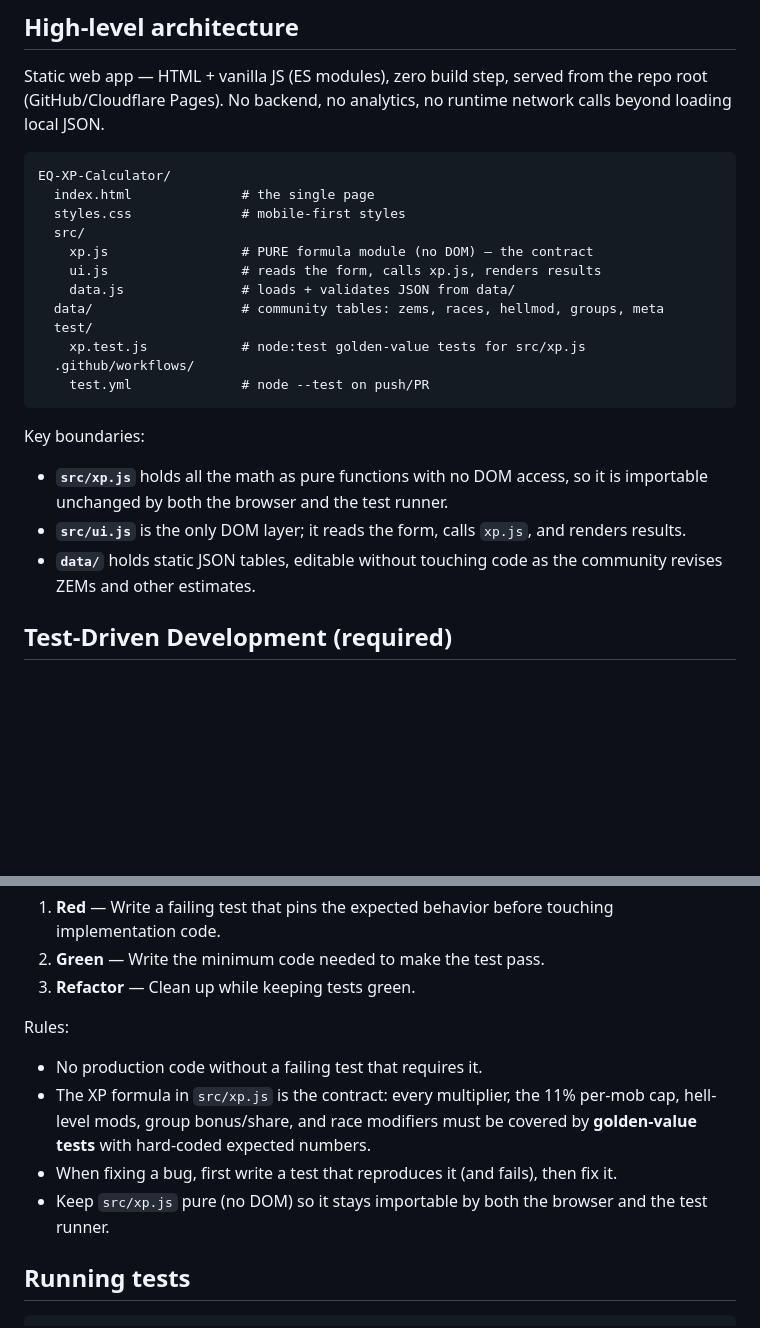
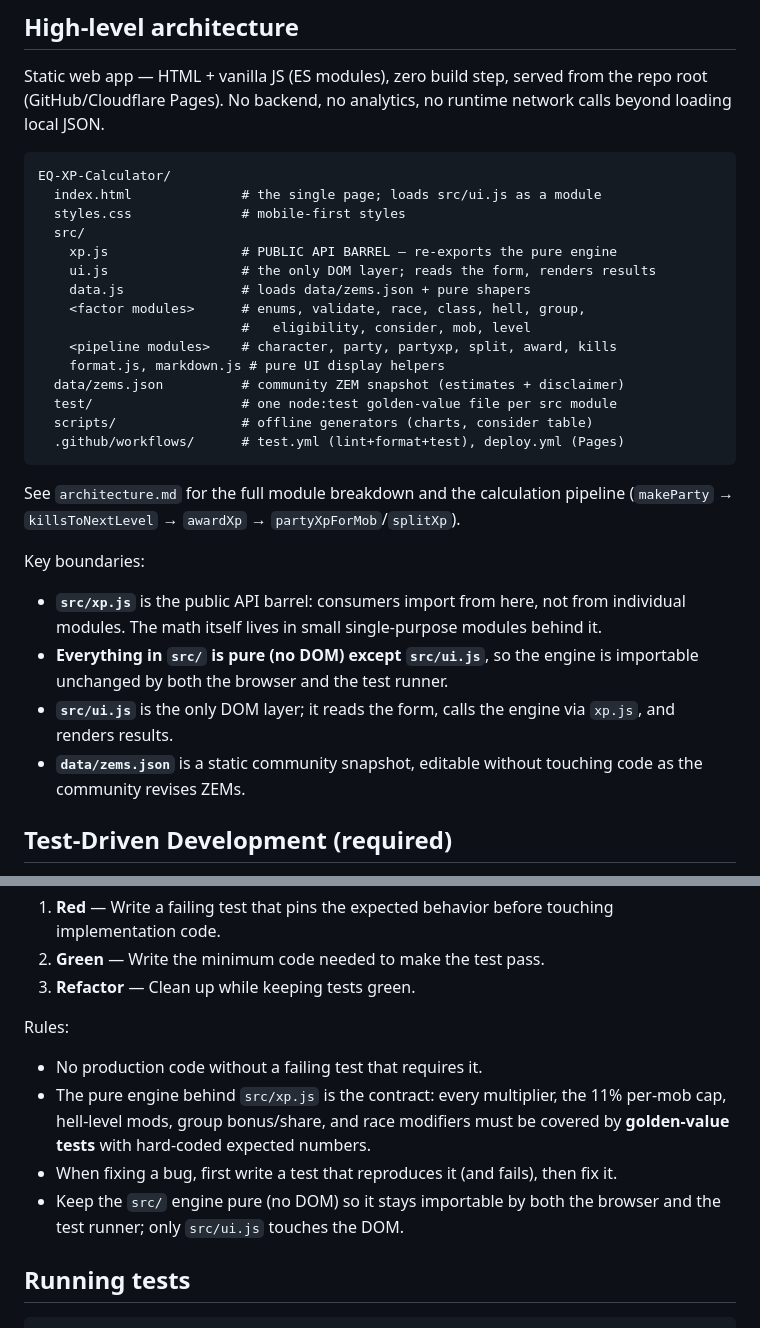
Before and after one commit to ajbtech/EQ-XP-Calculator, a Markdown page: CLAUDE.md, 2 parts joined by grey strips. GitHub-like rendering; blank space fills up the shorter version.

Commit message:
Update CLAUDE.md architecture section to match actual layout
Reflect the real src/ module breakdown (barrel + per-factor and pipeline
modules), the single zems.json data file, and point to architecture.md for the
full pipeline.

https://claude.ai/code/session_01SC9WcwoMmriBgNfdzjNcVw

````diff
--- a/CLAUDE.md
+++ b/CLAUDE.md
@@ -31,26 +31,35 @@ network calls beyond loading local JSON.
 
 ```
 EQ-XP-Calculator/
-  index.html              # the single page
+  index.html              # the single page; loads src/ui.js as a module
   styles.css              # mobile-first styles
   src/
-    xp.js                 # PURE formula module (no DOM) — the contract
-    ui.js                 # reads the form, calls xp.js, renders results
-    data.js               # loads + validates JSON from data/
-  data/                   # community tables: zems, races, hellmod, groups, meta
-  test/
-    xp.test.js            # node:test golden-value tests for src/xp.js
-  .github/workflows/
-    test.yml              # node --test on push/PR
+    xp.js                 # PUBLIC API BARREL — re-exports the pure engine
+    ui.js                 # the only DOM layer; reads the form, renders results
+    data.js               # loads data/zems.json + pure shapers
+    <factor modules>      # enums, validate, race, class, hell, group,
+                          #   eligibility, consider, mob, level
+    <pipeline modules>    # character, party, partyxp, split, award, kills
+    format.js, markdown.js # pure UI display helpers
+  data/zems.json          # community ZEM snapshot (estimates + disclaimer)
+  test/                   # one node:test golden-value file per src module
+  scripts/                # offline generators (charts, consider table)
+  .github/workflows/      # test.yml (lint+format+test), deploy.yml (Pages)
 ```
 
+See `architecture.md` for the full module breakdown and the calculation
+pipeline (`makeParty` → `killsToNextLevel` → `awardXp` → `partyXpForMob`/`splitXp`).
+
 Key boundaries:
-- **`src/xp.js`** holds all the math as pure functions with no DOM access, so
-  it is importable unchanged by both the browser and the test runner.
-- **`src/ui.js`** is the only DOM layer; it reads the form, calls `xp.js`, and
-  renders results.
-- **`data/`** holds static JSON tables, editable without touching code as the
-  community revises ZEMs and other estimates.
+- **`src/xp.js`** is the public API barrel: consumers import from here, not from
+  individual modules. The math itself lives in small single-purpose modules
+  behind it.
+- **Everything in `src/` is pure (no DOM) except `src/ui.js`**, so the engine is
+  importable unchanged by both the browser and the test runner.
+- **`src/ui.js`** is the only DOM layer; it reads the form, calls the engine via
+  `xp.js`, and renders results.
+- **`data/zems.json`** is a static community snapshot, editable without touching
+  code as the community revises ZEMs.
 
 ## Test-Driven Development (required)
 
@@ -64,13 +73,13 @@ the red-green-refactor cycle:
 
 Rules:
 - No production code without a failing test that requires it.
-- The XP formula in `src/xp.js` is the contract: every multiplier, the 11%
+- The pure engine behind `src/xp.js` is the contract: every multiplier, the 11%
   per-mob cap, hell-level mods, group bonus/share, and race modifiers must be
   covered by **golden-value tests** with hard-coded expected numbers.
 - When fixing a bug, first write a test that reproduces it (and fails), then
   fix it.
-- Keep `src/xp.js` pure (no DOM) so it stays importable by both the browser
-  and the test runner.
+- Keep the `src/` engine pure (no DOM) so it stays importable by both the
+  browser and the test runner; only `src/ui.js` touches the DOM.
 
 ## Running tests
 
````
